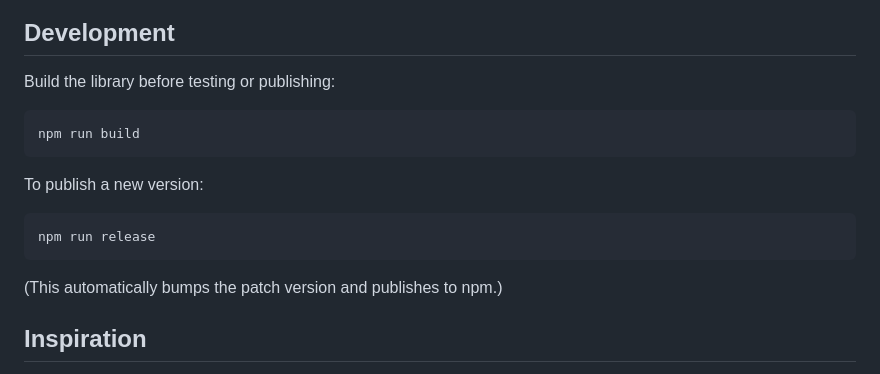
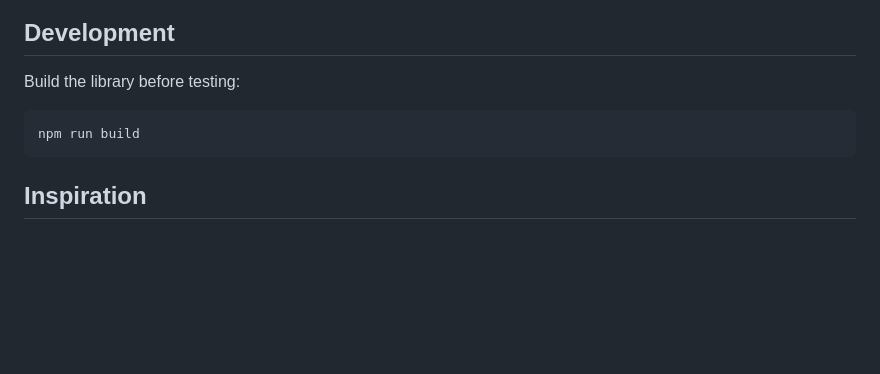
Before and after one commit to jaianper/drawable-js, a Markdown page: README.md, the part around the change. GitHub-like rendering; blank space fills up the shorter version.

````diff
--- a/README.md
+++ b/README.md
@@ -218,16 +218,10 @@ Animations:
 ![Animations](screenshots/Animations.gif)
 
 ## Development
-Build the library before testing or publishing:
+Build the library before testing:
 ```bash
 npm run build
 ```
-
-To publish a new version:
-```bash
-npm run release
-```
-(This automatically bumps the patch version and publishes to npm.)
 
 ## Inspiration
 This system is inspired by the Android `Drawable` class. It's made to help developers who are familiar with Android work easily on drawing and graphic design projects in the web environment.
````
